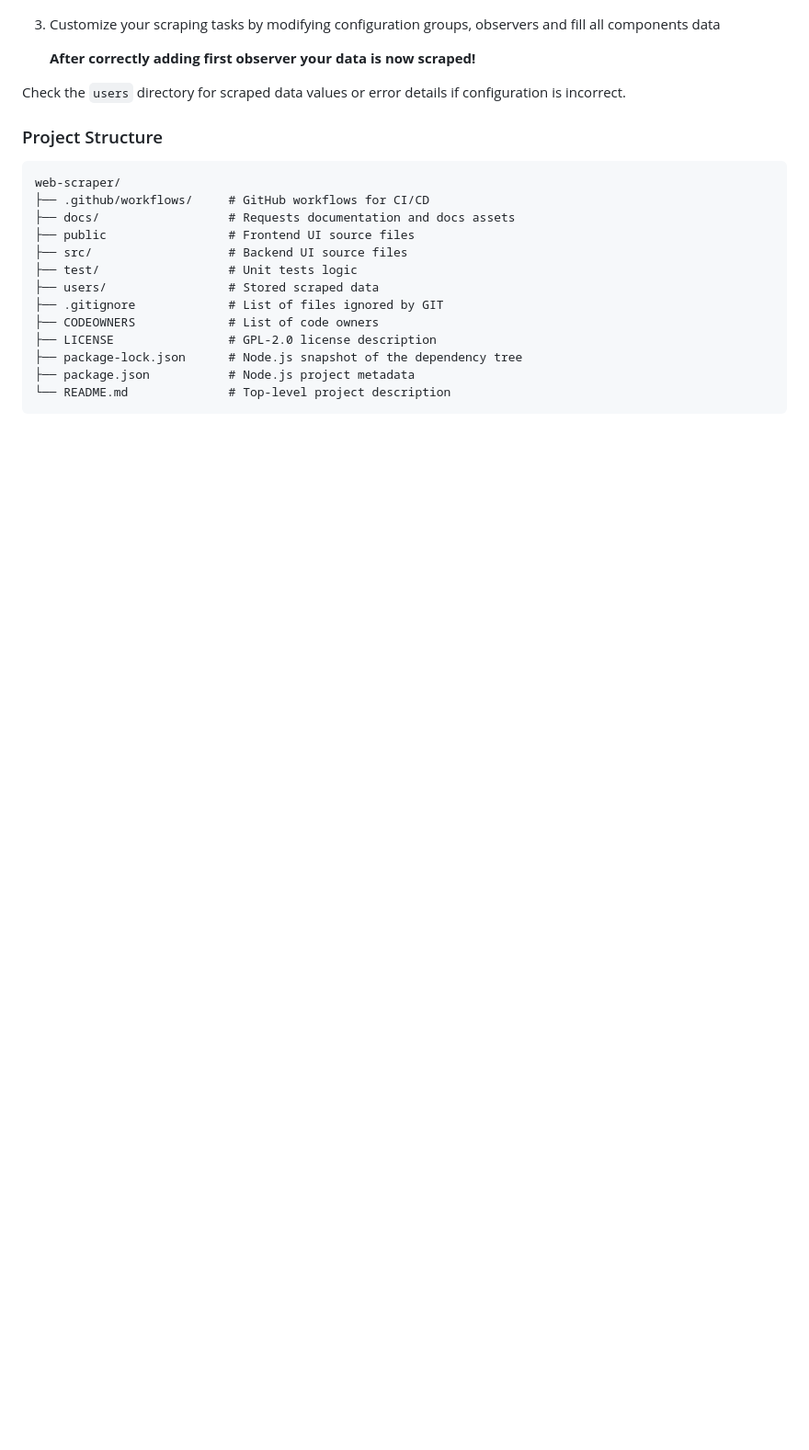
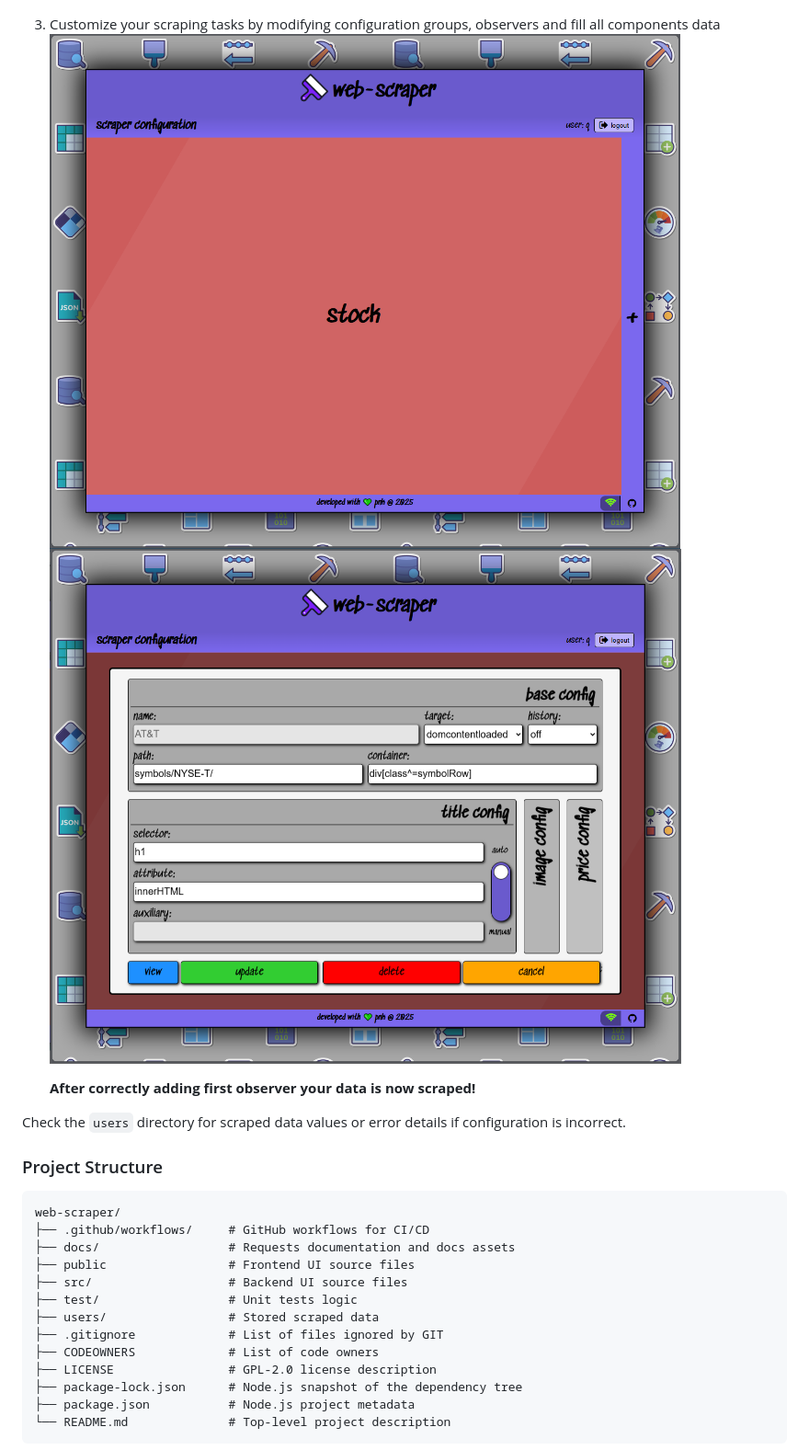
Before and after one commit to piopon/web-scraper, a Markdown page: README.md, the part around the change. Shown: that part at 92% size. Drawn GitHub-style; pictures changed too: docs/images/001_config-view.png (added), docs/images/002_config-edit.png (added); blank space fills up the shorter version.

Commit message:
new config view and edit images + adjusted README.md

```diff
--- a/README.md
+++ b/README.md
@@ -67,6 +67,8 @@ DEMO_PASS=[DEMO_SECRET:STRING]       # base dome password
    Login to your account, create a new one, or open a demo session
    ![login page](./docs/images/000_login.png "web-scraper login")
 3. Customize your scraping tasks by modifying configuration groups, observers and fill all components data
+   ![config view](./docs/images/001_config-view.png "web-scraper config view")
+   ![config edit](./docs/images/002_config-edit.png "web-scraper config edit")
 
    __After correctly adding first observer your data is now scraped!__
 
```
